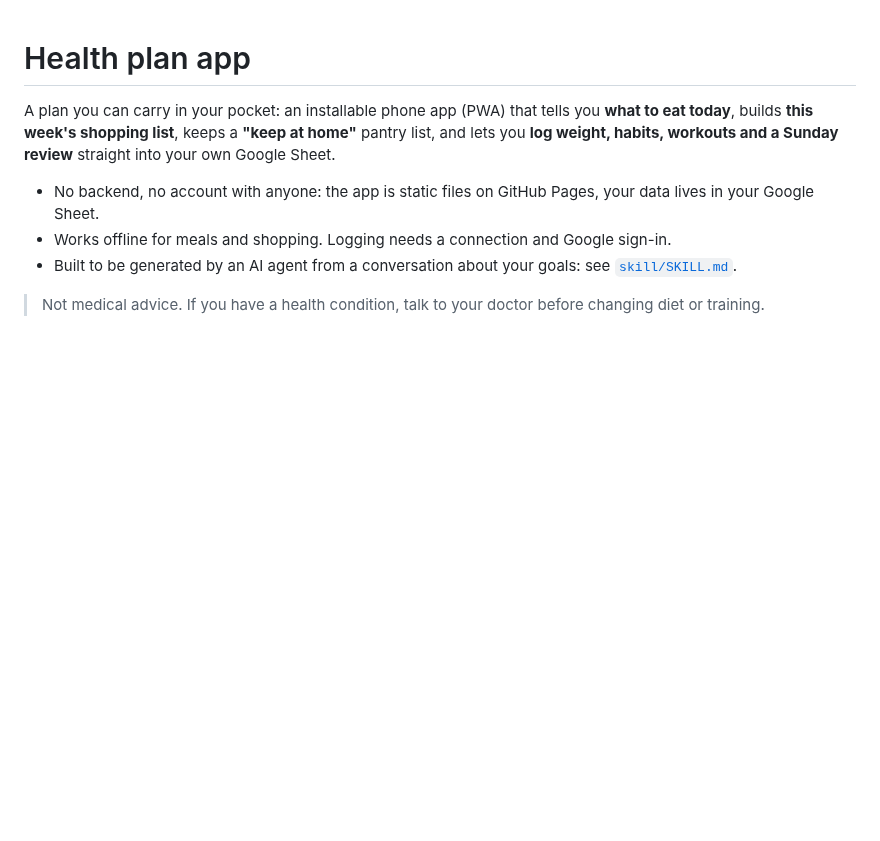
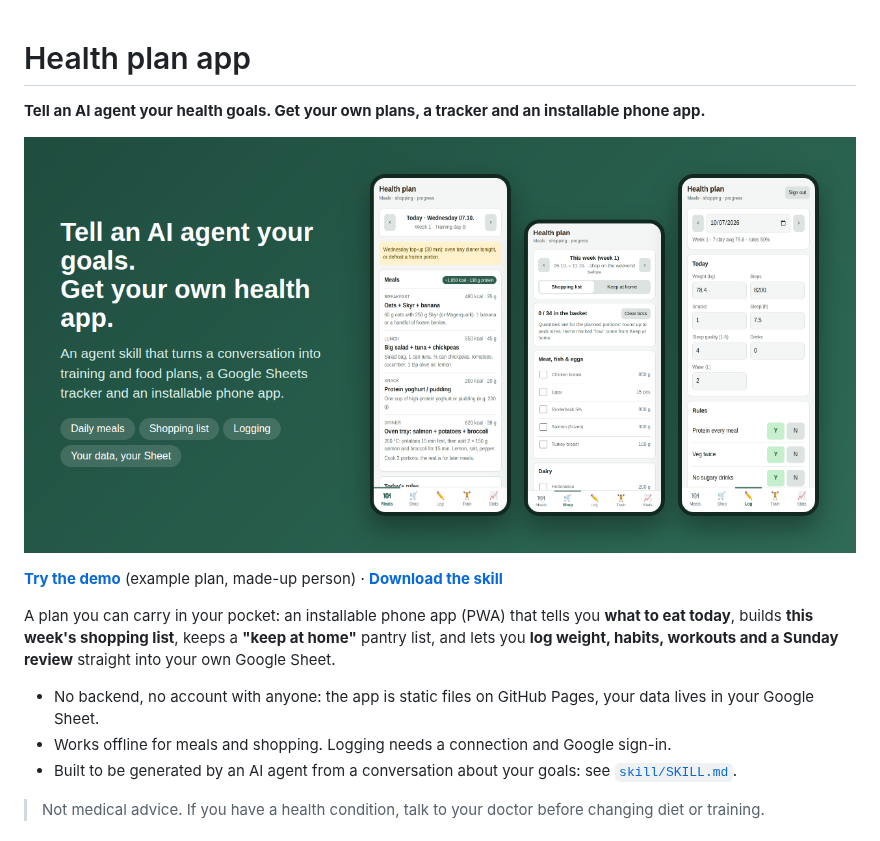
Before and after one commit to dineshvg/health-plan-app, a Markdown page: README.md, the part around one of its changes. Rendered like a GitHub page; pictures changed too: media/banner.png (added); blank space fills up the shorter version.

```diff
--- a/README.md
+++ b/README.md
@@ -1,4 +1,10 @@
 # Health plan app
+
+**Tell an AI agent your health goals. Get your own plans, a tracker and an installable phone app.**
+
+![Health plan app: meals, shopping list and logging](media/banner.png)
+
+**[Try the demo](https://dineshvg.github.io/health-plan-app/)** (example plan, made-up person) · **[Download the skill](https://github.com/dineshvg/health-plan-app/releases/latest)**
 
 A plan you can carry in your pocket: an installable phone app (PWA) that tells you **what to eat today**, builds **this week's shopping list**, keeps a **"keep at home"** pantry list, and lets you **log weight, habits, workouts and a Sunday review** straight into your own Google Sheet.
 
```
Also changed, not shown: other parts of README.md (+11 -0 lines), media/log.png (added), media/meals.png (added), media/shop.png (added).
